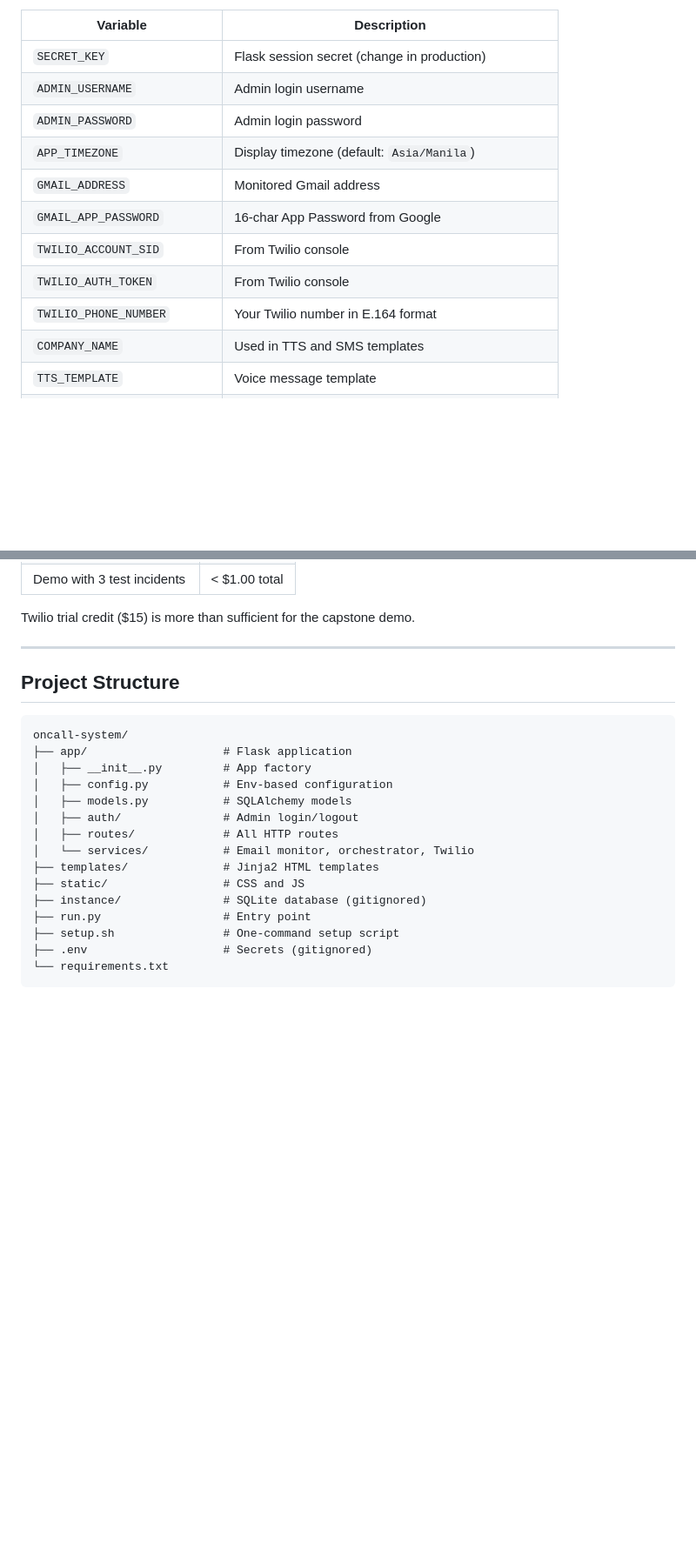
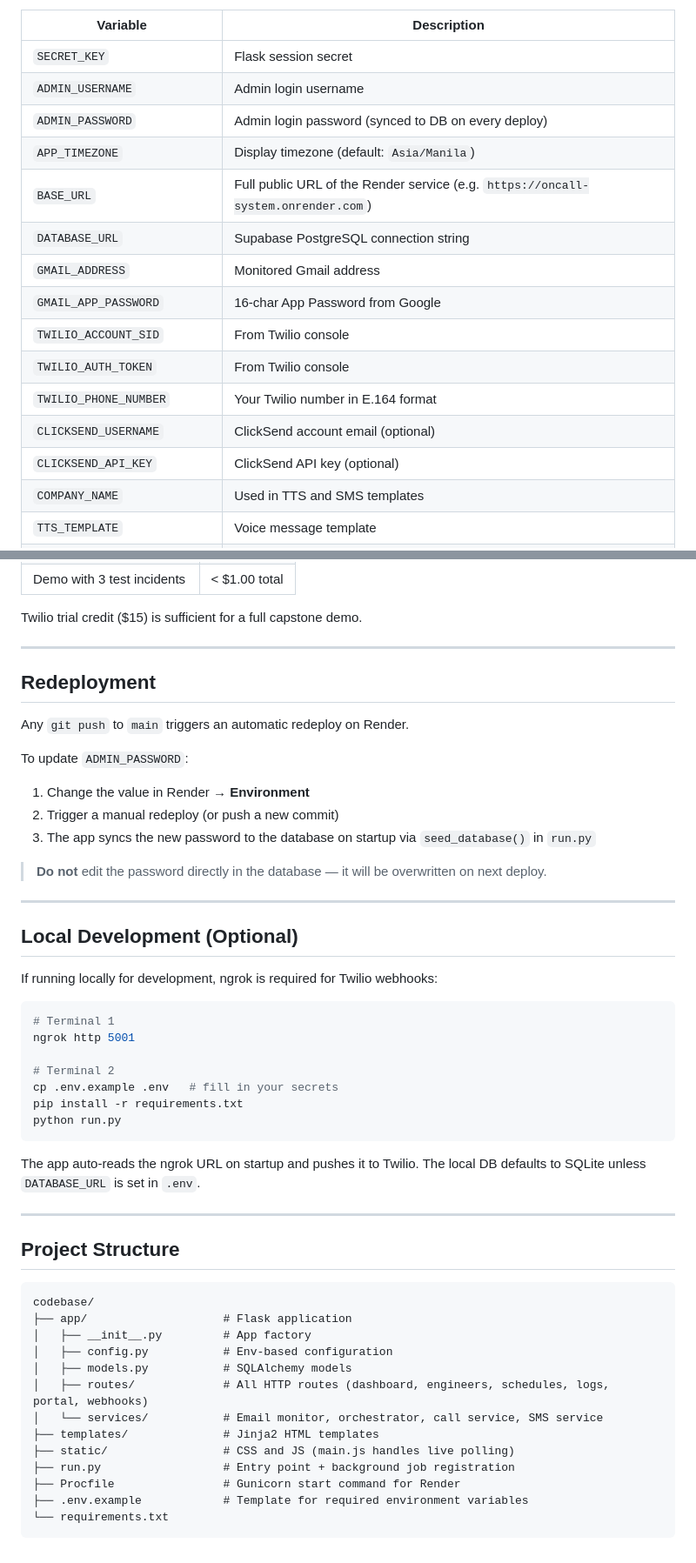
Before and after one commit to ocnsauto/oncall-notification-system-automation, a Markdown page: README.md, 2 parts joined by grey strips. Shown at 87% size. Rendered like a GitHub page; blank space fills up the shorter version.

````diff
--- a/README.md
+++ b/README.md
@@ -87,14 +65,18 @@ This is a one-time step per number. The demo will silently fail calls to unverif
 | Variable | Description |
 |---|---|
-| `SECRET_KEY` | Flask session secret (change in production) |
+| `SECRET_KEY` | Flask session secret |
 | `ADMIN_USERNAME` | Admin login username |
-| `ADMIN_PASSWORD` | Admin login password |
+| `ADMIN_PASSWORD` | Admin login password (synced to DB on every deploy) |
 | `APP_TIMEZONE` | Display timezone (default: `Asia/Manila`) |
+| `BASE_URL` | Full public URL of the Render service (e.g. `https://oncall-system.onrender.com`) |
+| `DATABASE_URL` | Supabase PostgreSQL connection string |
 | `GMAIL_ADDRESS` | Monitored Gmail address |
 | `GMAIL_APP_PASSWORD` | 16-char App Password from Google |
 | `TWILIO_ACCOUNT_SID` | From Twilio console |
 | `TWILIO_AUTH_TOKEN` | From Twilio console |
 | `TWILIO_PHONE_NUMBER` | Your Twilio number in E.164 format |
+| `CLICKSEND_USERNAME` | ClickSend account email (optional) |
+| `CLICKSEND_API_KEY` | ClickSend API key (optional) |
 | `COMPANY_NAME` | Used in TTS and SMS templates |
 | `TTS_TEMPLATE` | Voice message template |
 | `SMS_TEMPLATE` | SMS message template |
@@ -149,25 +155,54 @@ Each engineer gets a unique URL: `http://your-server/portal/<uuid-token>`
 | Demo with 3 test incidents | < $1.00 total |
 
-Twilio trial credit ($15) is more than sufficient for the capstone demo.
+Twilio trial credit ($15) is sufficient for a full capstone demo.
+
+---
+
+## Redeployment
+
+Any `git push` to `main` triggers an automatic redeploy on Render.
+
+To update `ADMIN_PASSWORD`:
+1. Change the value in Render → **Environment**
+2. Trigger a manual redeploy (or push a new commit)
+3. The app syncs the new password to the database on startup via `seed_database()` in `run.py`
+
+> **Do not** edit the password directly in the database — it will be overwritten on next deploy.
+
+---
+
+## Local Development (Optional)
+
+If running locally for development, ngrok is required for Twilio webhooks:
+
+```bash
+# Terminal 1
+ngrok http 5001
+
+# Terminal 2
+cp .env.example .env   # fill in your secrets
+pip install -r requirements.txt
+python run.py
+```
+
+The app auto-reads the ngrok URL on startup and pushes it to Twilio. The local DB defaults to SQLite unless `DATABASE_URL` is set in `.env`.
 
 ---
 
 ## Project Structure
 
 ```
-oncall-system/
+codebase/
 ├── app/                    # Flask application
 │   ├── __init__.py         # App factory
 │   ├── config.py           # Env-based configuration
 │   ├── models.py           # SQLAlchemy models
-│   ├── auth/               # Admin login/logout
-│   ├── routes/             # All HTTP routes
-│   └── services/           # Email monitor, orchestrator, Twilio
+│   ├── routes/             # All HTTP routes (dashboard, engineers, schedules, logs, portal, webhooks)
+│   └── services/           # Email monitor, orchestrator, call service, SMS service
 ├── templates/              # Jinja2 HTML templates
-├── static/                 # CSS and JS
-├── instance/               # SQLite database (gitignored)
-├── run.py                  # Entry point
-├── setup.sh                # One-command setup script
-├── .env                    # Secrets (gitignored)
+├── static/                 # CSS and JS (main.js handles live polling)
+├── run.py                  # Entry point + background job registration
+├── Procfile                # Gunicorn start command for Render
+├── .env.example            # Template for required environment variables
 └── requirements.txt
 ```
````
Also changed, not shown: other parts of README.md (+61 -59 lines).
